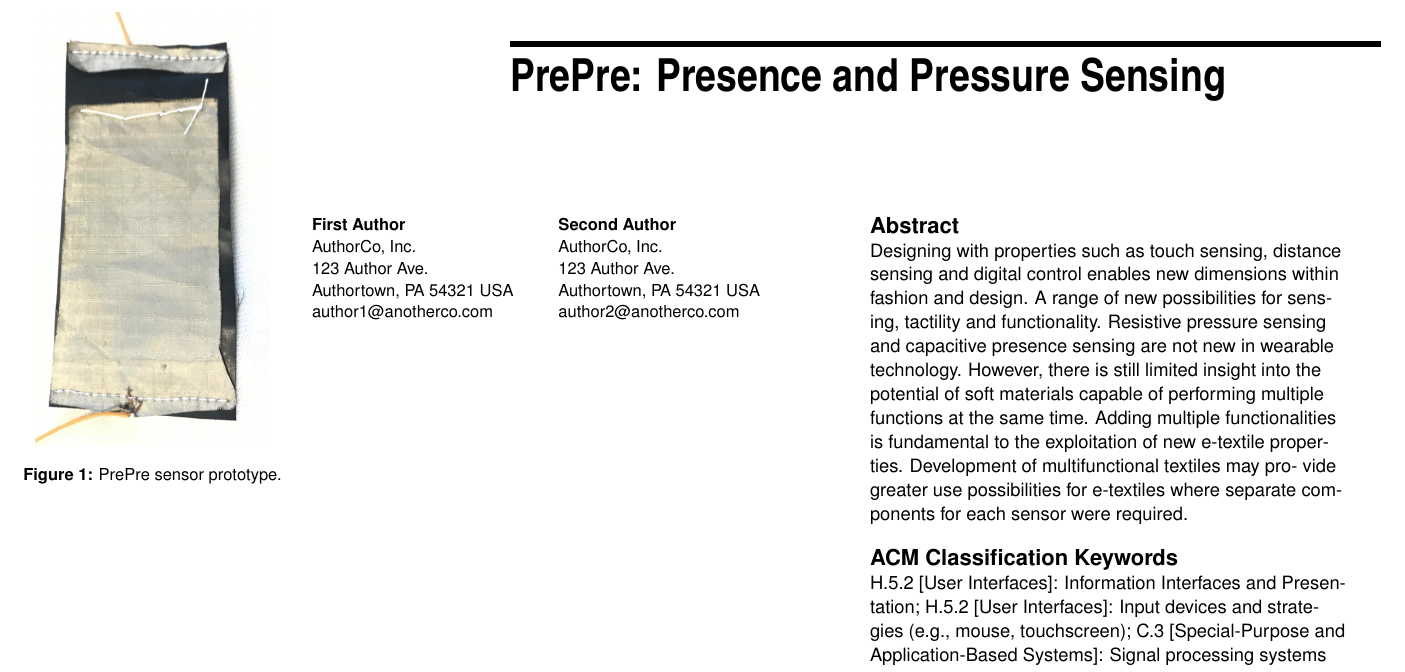
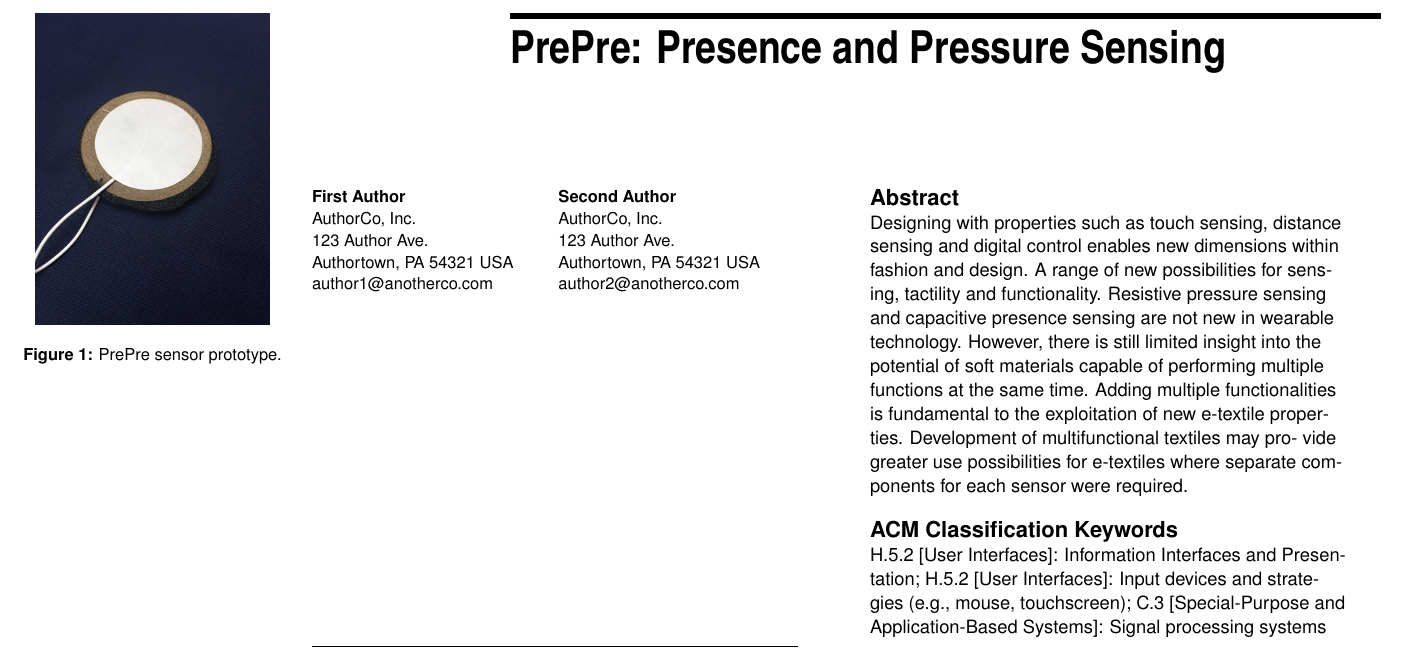
Before and after one commit to troykyo/ISWC-2016-DE, a LaTeX document (extended-abstract.tex): part of page 1 of 6, cut so that both start at the same text. Compiled offline with pdfLaTeX.

Commit message:
Replaced figure of sensor with a nicer one

```diff
--- a/extended-abstract.tex
+++ b/extended-abstract.tex
@@ -75,6 +75,7 @@
 % fighting chance of not being over-written, since its job is to
 % redefine many LaTeX commands.
 \begin{marginfigure}
+\vspace{1.0mm}
 \begin{minipage}{\marginparwidth}
 \centering
 \includegraphics[width=0.9\columnwidth]{figures/sensor}
```
Also changed, not shown: figures/sensor.jpg (added), figures/sensor_prototype.png (renamed from figures/sensor.png), 1 other file.
